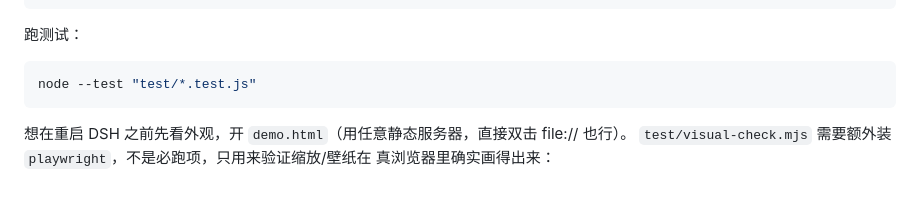
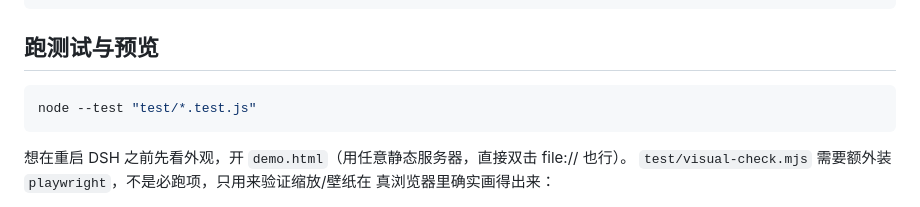
Before and after one commit to qwq-wny/dsh-eta-forecast, a Markdown page: README.md, the part around the change. GitHub-like rendering.

````diff
--- a/README.md
+++ b/README.md
@@ -199,7 +199,7 @@ demo.html           外观预览页，不参与插件运行
 cordis.patch.yml    bundle 挂载声明
 ```
 
-跑测试：
+## 跑测试与预览
 
 ```bash
 node --test "test/*.test.js"
````
